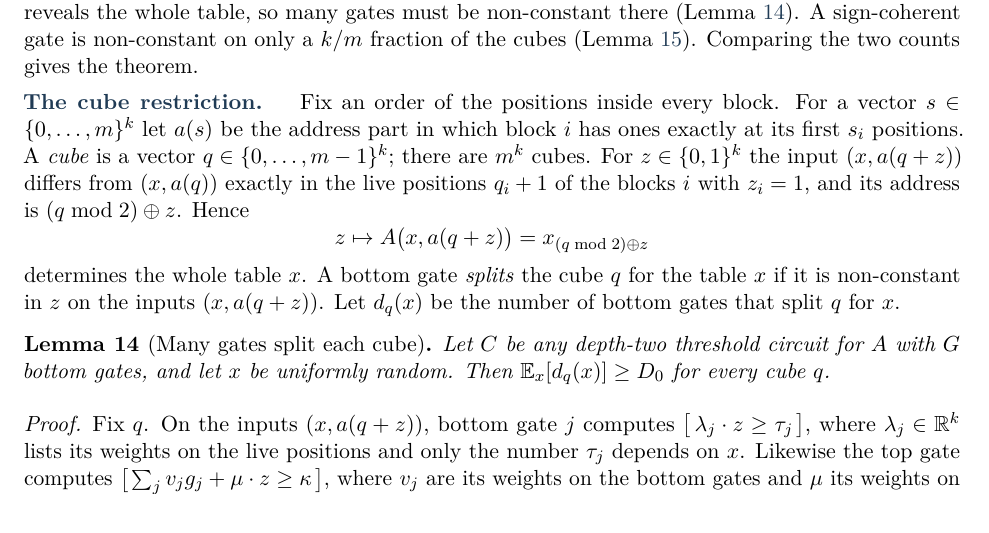
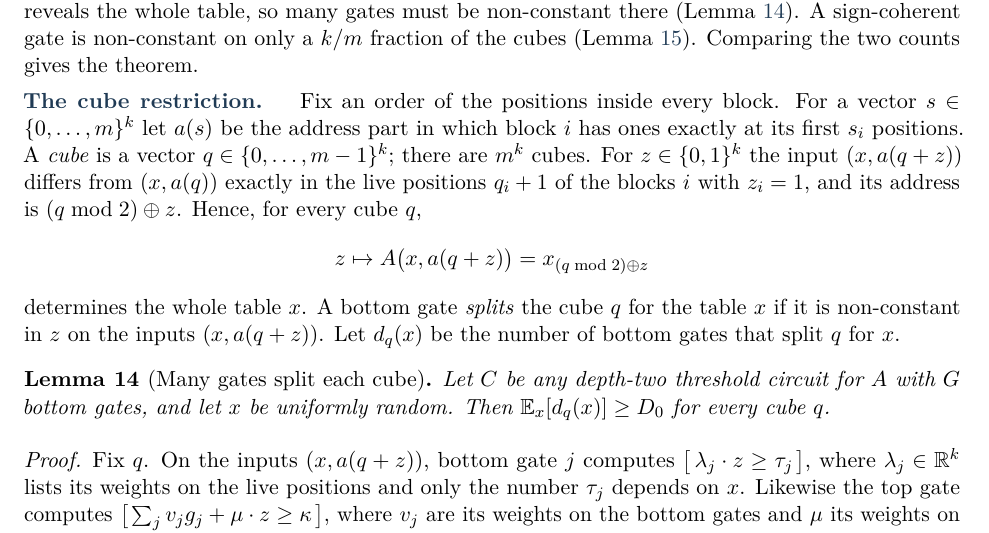
Before and after one commit to SamuelSchlesinger/ai-research, a LaTeX document (workspace/eccc_draft/paper.tex): part of page 11 of 16, cut so that both start at the same text. Compiled offline with pdfLaTeX.

Commit message:
Clarify that every cube determines the table

```diff
--- a/workspace/eccc_draft/paper.tex
+++ b/workspace/eccc_draft/paper.tex
@@ -793,7 +793,7 @@ ones exactly at its first $s_i$ positions. A \emph{cube} is a vector
 $q\in\{0,\dots,m-1\}^k$; there are $m^k$ cubes. For $z\in\bits^k$ the input
 $(x,a(q+z))$ differs from $(x,a(q))$ exactly in the live positions
 $q_i+1$ of the blocks $i$ with $z_i=1$, and its address is
-$(q\bmod2)\oplus z$. Hence
+$(q\bmod2)\oplus z$. Hence, for every cube $q$,
 \[
 z\mapsto A\bigl(x,a(q+z)\bigr)=x_{(q\bmod 2)\oplus z}
 \]
```
Also changed, not shown: workspace/eccc_draft/paper.pdf, 3 other files.
